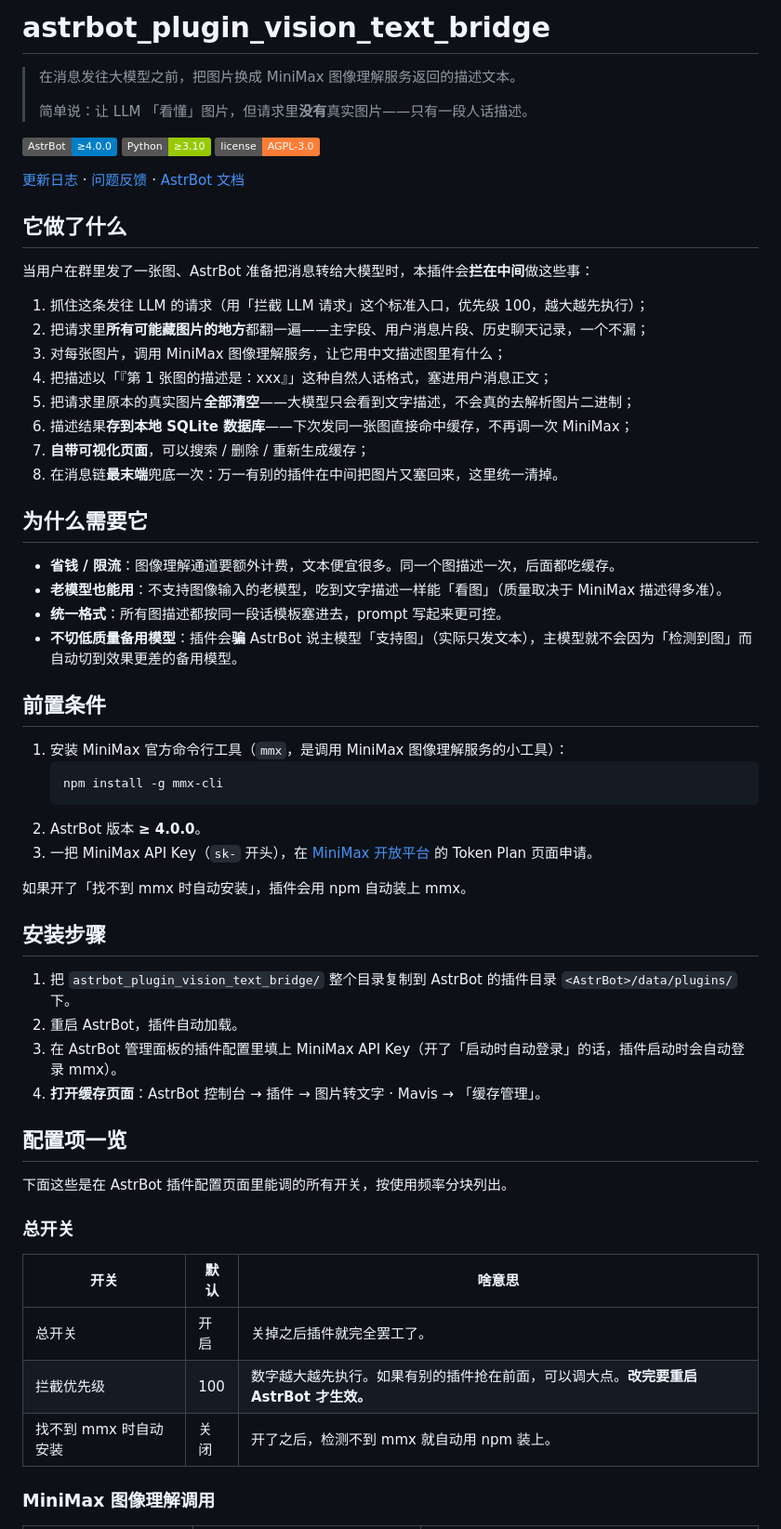
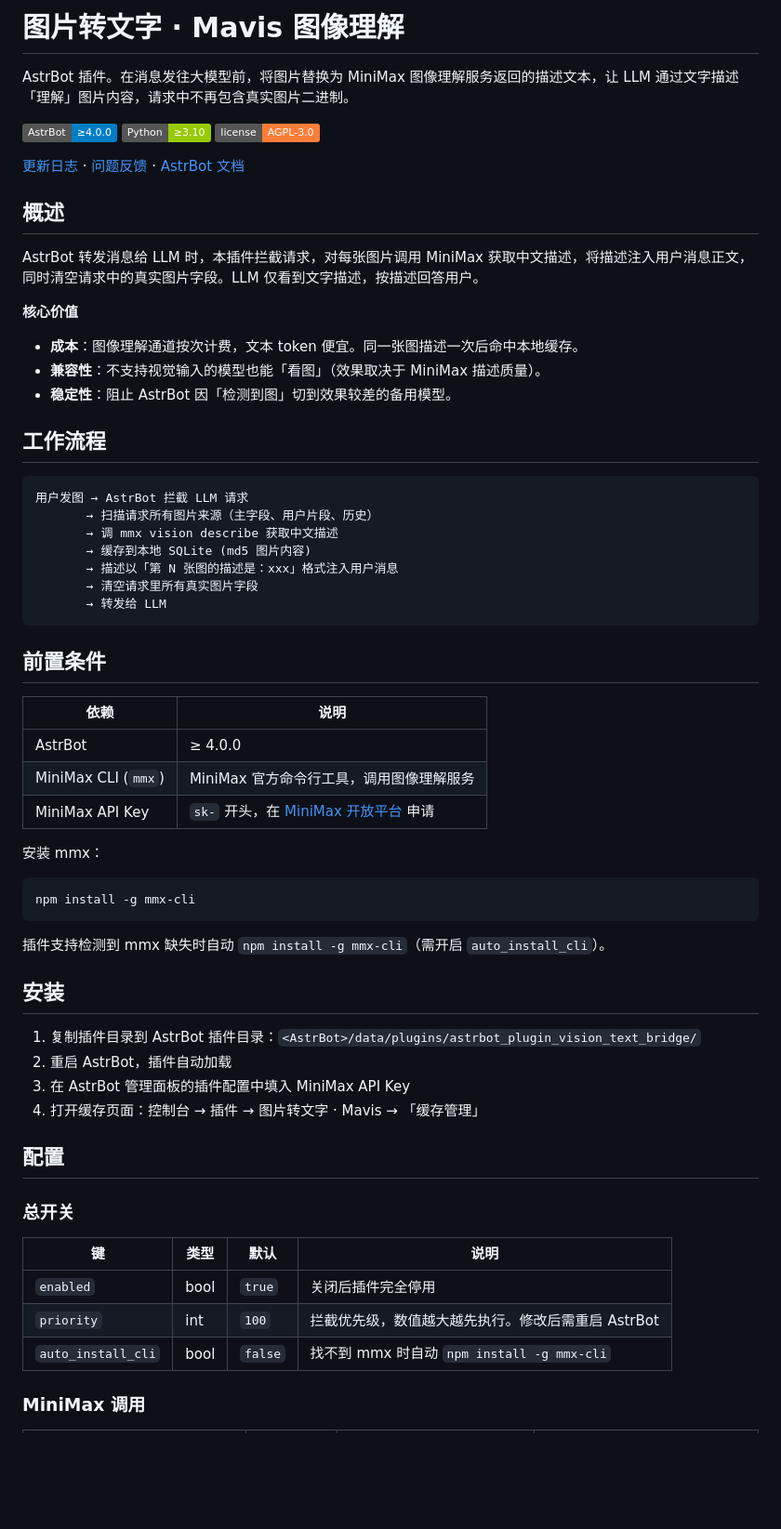
Before and after one commit to uuutt2023/astrbot_plugin_vision_text_bridge, a Markdown page: README.md, the part around one of its changes. Shown at 93% size. Drawn GitHub-style; badges without logos; blank space fills up the shorter version.

````diff
--- a/README.md
+++ b/README.md
@@ -1,8 +1,6 @@
-# astrbot_plugin_vision_text_bridge
+# 图片转文字 · Mavis 图像理解
 
-> 在消息发往大模型之前，把图片换成 MiniMax 图像理解服务返回的描述文本。
->
-> 简单说：让 LLM 「看懂」图片，但请求里**没有**真实图片——只有一段人话描述。
+AstrBot 插件。在消息发往大模型前，将图片替换为 MiniMax 图像理解服务返回的描述文本，让 LLM 通过文字描述「理解」图片内容，请求中不再包含真实图片二进制。
 
 [![AstrBot](https://img.shields.io/badge/AstrBot-%E2%89%A54.0.0-blue)](https://docs.astrbot.app/)
 [![Python](https://img.shields.io/badge/Python-%E2%89%A53.10-green)](https://www.python.org)
@@ -10,55 +8,60 @@
 
 [更新日志](CHANGELOG.md) · [问题反馈](https://github.com/uuutt2023/astrbot_plugin_vision_text_bridge/issues) · [AstrBot 文档](https://docs.astrbot.app/)
 
-## 它做了什么
+## 概述
 
-当用户在群里发了一张图、AstrBot 准备把消息转给大模型时，本插件会**拦在中间**做这些事：
+AstrBot 转发消息给 LLM 时，本插件拦截请求，对每张图片调用 MiniMax 获取中文描述，将描述注入用户消息正文，同时清空请求中的真实图片字段。LLM 仅看到文字描述，按描述回答用户。
 
-1. 抓住这条发往 LLM 的请求（用「拦截 LLM 请求」这个标准入口，优先级 100，越大越先执行）；
-2. 把请求里**所有可能藏图片的地方**都翻一遍——主字段、用户消息片段、历史聊天记录，一个不漏；
-3. 对每张图片，调用 MiniMax 图像理解服务，让它用中文描述图里有什么；
-4. 把描述以「『第 1 张图的描述是：xxx』」这种自然人话格式，塞进用户消息正文；
-5. 把请求里原本的真实图片**全部清空**——大模型只会看到文字描述，不会真的去解析图片二进制；
-6. 描述结果**存到本地 SQLite 数据库**——下次发同一张图直接命中缓存，不再调一次 MiniMax；
-7. **自带可视化页面**，可以搜索 / 删除 / 重新生成缓存；
-8. 在消息链**最末端**兜底一次：万一有别的插件在中间把图片又塞回来，这里统一清掉。
+**核心价值**
 
-## 为什么需要它
+- **成本**：图像理解通道按次计费，文本 token 便宜。同一张图描述一次后命中本地缓存。
+- **兼容性**：不支持视觉输入的模型也能「看图」（效果取决于 MiniMax 描述质量）。
+- **稳定性**：阻止 AstrBot 因「检测到图」切到效果较差的备用模型。
 
-- **省钱 / 限流**：图像理解通道要额外计费，文本便宜很多。同一个图描述一次，后面都吃缓存。
-- **老模型也能用**：不支持图像输入的老模型，吃到文字描述一样能「看图」（质量取决于 MiniMax 描述得多准）。
-- **统一格式**：所有图描述都按同一段话模板塞进去，prompt 写起来更可控。
-- **不切低质量备用模型**：插件会**骗** AstrBot 说主模型「支持图」（实际只发文本），主模型就不会因为「检测到图」而自动切到效果更差的备用模型。
+## 工作流程
+
+```
+用户发图 → AstrBot 拦截 LLM 请求
+       → 扫描请求所有图片来源（主字段、用户片段、历史）
+       → 调 mmx vision describe 获取中文描述
+       → 缓存到本地 SQLite (md5 图片内容)
+       → 描述以「第 N 张图的描述是：xxx」格式注入用户消息
+       → 清空请求里所有真实图片字段
+       → 转发给 LLM
+```
 
 ## 前置条件
 
-1. 安装 MiniMax 官方命令行工具（`mmx`，是调用 MiniMax 图像理解服务的小工具）：
-   ```bash
-   npm install -g mmx-cli
-   ```
-2. AstrBot 版本 **≥ 4.0.0**。
-3. 一把 MiniMax API Key（`sk-` 开头），在 [MiniMax 开放平台](https://platform.MiniMax.io/) 的 Token Plan 页面申请。
+| 依赖 | 说明 |
+| --- | --- |
+| AstrBot | ≥ 4.0.0 |
+| MiniMax CLI (`mmx`) | MiniMax 官方命令行工具，调用图像理解服务 |
+| MiniMax API Key | `sk-` 开头，在 [MiniMax 开放平台](https://platform.MiniMax.io/) 申请 |
 
-如果开了「找不到 mmx 时自动安装」，插件会用 npm 自动装上 mmx。
+安装 mmx：
 
-## 安装步骤
+```bash
+npm install -g mmx-cli
+```
 
-1. 把 `astrbot_plugin_vision_text_bridge/` 整个目录复制到 AstrBot 的插件目录 `<AstrBot>/data/plugins/` 下。
-2. 重启 AstrBot，插件自动加载。
-3. 在 AstrBot 管理面板的插件配置里填上 MiniMax API Key（开了「启动时自动登录」的话，插件启动时会自动登录 mmx）。
-4. **打开缓存页面**：AstrBot 控制台 → 插件 → 图片转文字 · Mavis → 「缓存管理」。
+插件支持检测到 mmx 缺失时自动 `npm install -g mmx-cli`（需开启 `auto_install_cli`）。
 
-## 配置项一览
+## 安装
 
-下面这些是在 AstrBot 插件配置页面里能调的所有开关，按使用频率分块列出。
+1. 复制插件目录到 AstrBot 插件目录：`<AstrBot>/data/plugins/astrbot_plugin_vision_text_bridge/`
+2. 重启 AstrBot，插件自动加载
+3. 在 AstrBot 管理面板的插件配置中填入 MiniMax API Key
+4. 打开缓存页面：控制台 → 插件 → 图片转文字 · Mavis → 「缓存管理」
+
+## 配置
 
 ### 总开关
 
-| 开关 | 默认 | 啥意思 |
-| --- | --- | --- |
-| 总开关 | 开启 | 关掉之后插件就完全罢工了。 |
-| 拦截优先级 | 100 | 数字越大越先执行。如果有别的插件抢在前面，可以调大点。**改完要重启 AstrBot 才生效。** |
-| 找不到 mmx 时自动安装 | 关闭 | 开了之后，检测不到 mmx 就自动用 npm 装上。 |
+| 键 | 类型 | 默认 | 说明 |
+| --- | --- | --- | --- |
+| `enabled` | bool | `true` | 关闭后插件完全停用 |
+| `priority` | int | `100` | 拦截优先级，数值越大越先执行。修改后需重启 AstrBot |
+| `auto_install_cli` | bool | `false` | 找不到 mmx 时自动 `npm install -g mmx-cli` |
 
-### MiniMax 图像理解调用
+### MiniMax 调用
 
````
Also changed, not shown: other parts of README.md (+117 -171 lines).
